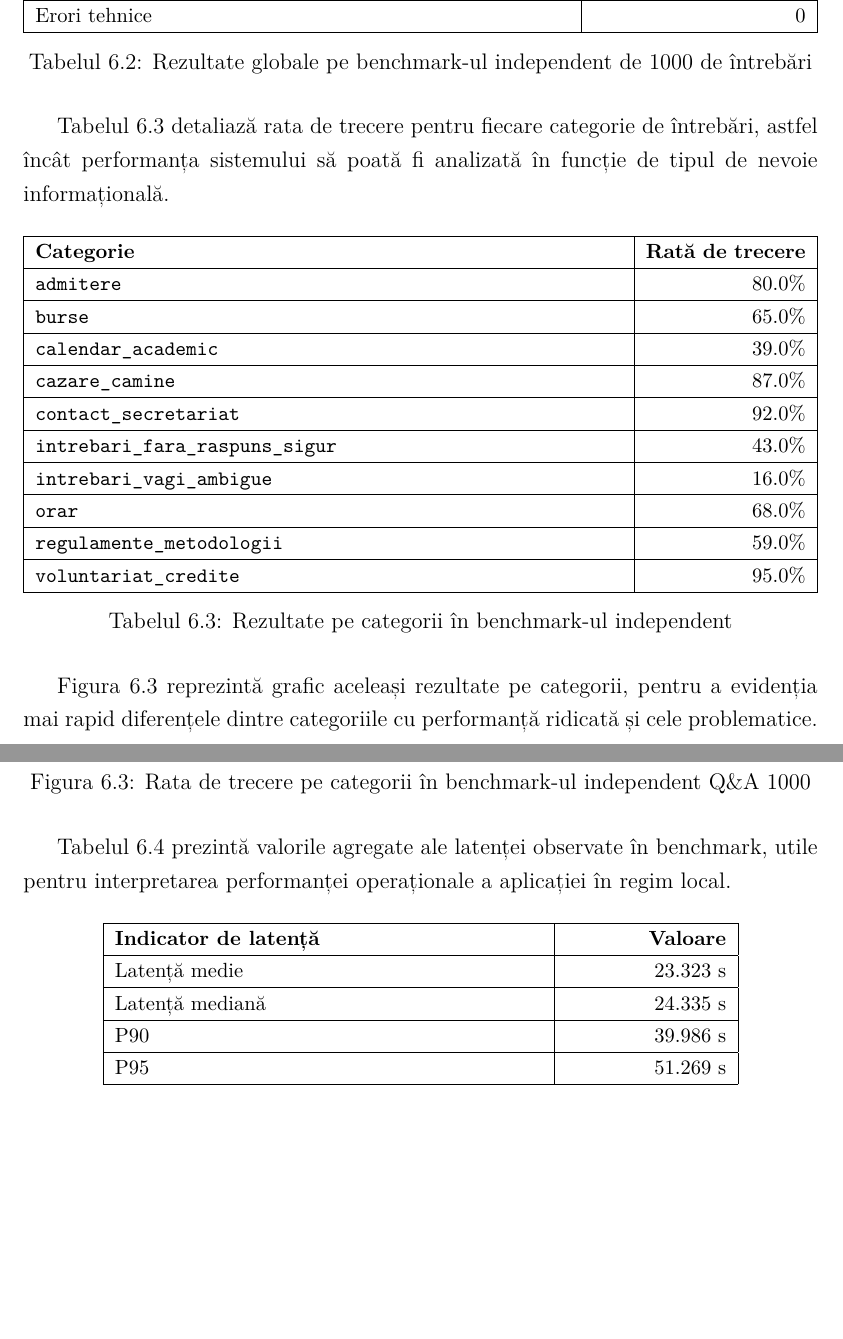
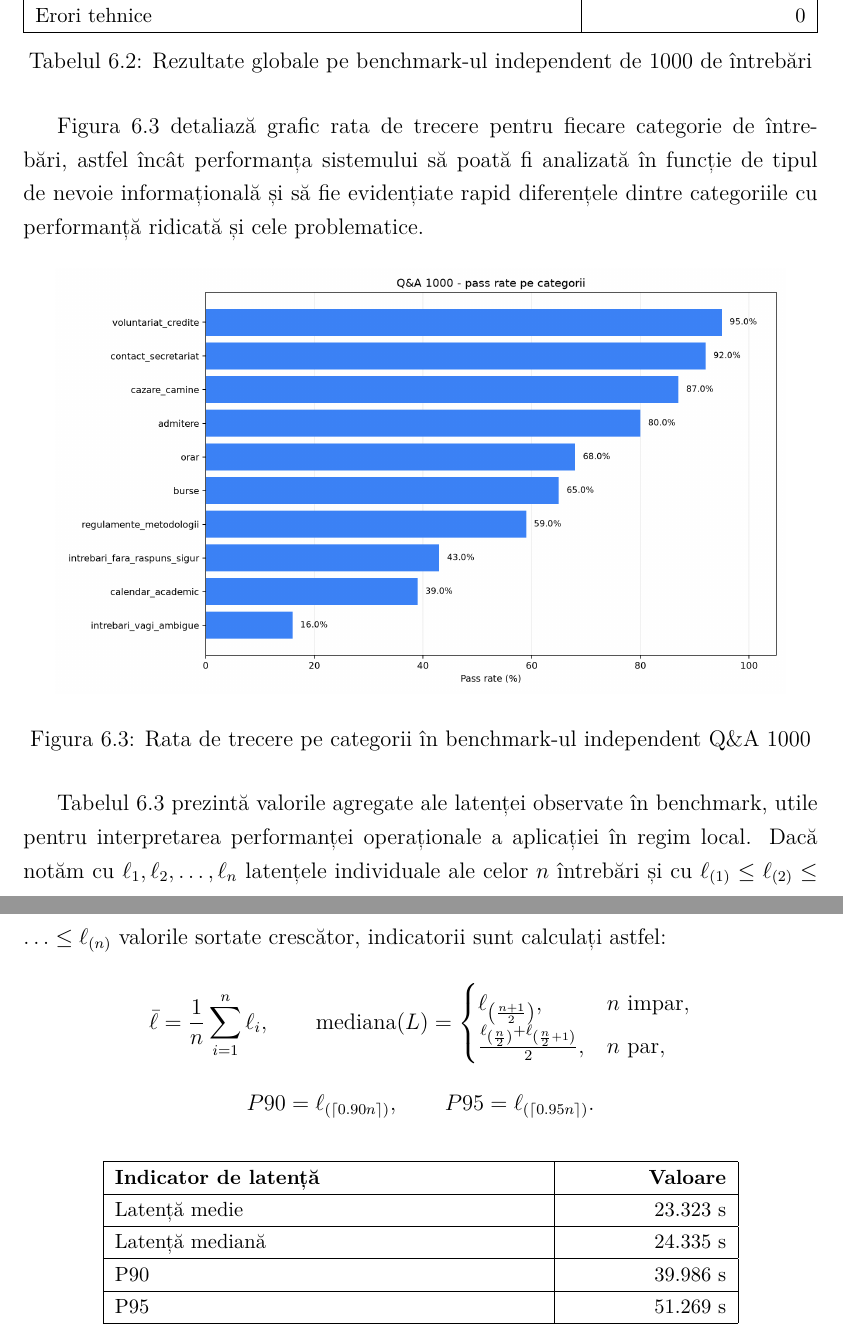
Before and after one commit to Catalin-Pavel-04/Latex_licenta_2026, a LaTeX thesis (licenta.tex): two parts of pages 32 and 33 of 43 before the commit and two parts of pages 32 and 33 of 42 after it, joined at a grey line, cut so that both start at the same text, the shorter picture padded with empty space. Compiled offline with XeLaTeX.

Commit message:
varianta finala post feedback 2

```diff
--- a/licenta.tex
+++ b/licenta.tex
@@ -515,41 +515,7 @@ Erori tehnice & 0 \\
 \label{tab:rezultate-globale-qa1000}
 \end{table}
 
-Tabelul \ref{tab:rezultate-categorii-qa1000} detaliază rata de trecere pentru fiecare categorie de întrebări, astfel încât performanța sistemului să poată fi analizată în funcție de tipul de nevoie informațională.
-
-\begin{table}[H]
-\centering
-\small
-\begin{tabularx}{\textwidth}{|>{\raggedright\arraybackslash}X|>{\raggedleft\arraybackslash}p{3cm}|}
-\hline
-\textbf{Categorie} & \textbf{Rată de trecere} \\
-\hline
-\texttt{admitere} & 80.0\% \\
-\hline
-\texttt{burse} & 65.0\% \\
-\hline
-\texttt{calendar\_academic} & 39.0\% \\
-\hline
-\texttt{cazare\_camine} & 87.0\% \\
-\hline
-\texttt{contact\_secretariat} & 92.0\% \\
-\hline
-\texttt{intrebari\_fara\_raspuns\_sigur} & 43.0\% \\
-\hline
-\texttt{intrebari\_vagi\_ambigue} & 16.0\% \\
-\hline
-\texttt{orar} & 68.0\% \\
-\hline
-\texttt{regulamente\_metodologii} & 59.0\% \\
-\hline
-\texttt{voluntariat\_credite} & 95.0\% \\
-\hline
-\end{tabularx}
-\caption{Rezultate pe categorii în benchmark-ul independent}
-\label{tab:rezultate-categorii-qa1000}
-\end{table}
-
-Figura \ref{fig:qa1000-rata-trecere-categorii} reprezintă grafic aceleași rezultate pe categorii, pentru a evidenția mai rapid diferențele dintre categoriile cu performanță ridicată și cele problematice.
+Figura \ref{fig:qa1000-rata-trecere-categorii} detaliază grafic rata de trecere pentru fiecare categorie de întrebări, astfel încât performanța sistemului să poată fi analizată în funcție de tipul de nevoie informațională și să fie evidențiate rapid diferențele dintre categoriile cu performanță ridicată și cele problematice.
 
 \begin{figure}[H]
 \centering
@@ -558,7 +524,19 @@ Figura \ref{fig:qa1000-rata-trecere-categorii} reprezintă grafic aceleași rezu
 \label{fig:qa1000-rata-trecere-categorii}
 \end{figure}
 
-Tabelul \ref{tab:latenta-benchmark-independent} prezintă valorile agregate ale latenței observate în benchmark, utile pentru interpretarea performanței operaționale a aplicației în regim local.
+Tabelul \ref{tab:latenta-benchmark-independent} prezintă valorile agregate ale latenței observate în benchmark, utile pentru interpretarea performanței operaționale a aplicației în regim local. Dacă notăm cu \(\ell_1,\ell_2,\ldots,\ell_n\) latențele individuale ale celor \(n\) întrebări și cu \(\ell_{(1)} \leq \ell_{(2)} \leq \ldots \leq \ell_{(n)}\) valorile sortate crescător, indicatorii sunt calculați astfel:
+\[
+\bar{\ell}=\frac{1}{n}\sum_{i=1}^{n}\ell_i,\qquad
+\operatorname{mediana}(L)=
+\begin{cases}
+\ell_{\left(\frac{n+1}{2}\right)}, & n \text{ impar},\\
+\frac{\ell_{\left(\frac{n}{2}\right)}+\ell_{\left(\frac{n}{2}+1\right)}}{2}, & n \text{ par},
+\end{cases}
+\]
+\[
+P90=\ell_{(\lceil 0.90n\rceil)},\qquad
+P95=\ell_{(\lceil 0.95n\rceil)}.
+\]
 
 \begin{table}[H]
 \centering
```
Also changed, not shown: mybib.bib (+25 -0 lines), licenta.bbl, licenta.tex (12 more changed lines), 6 other files.
